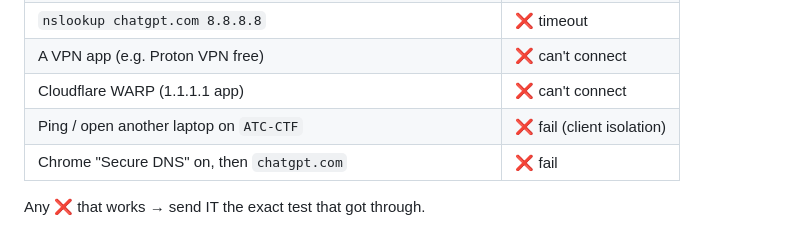
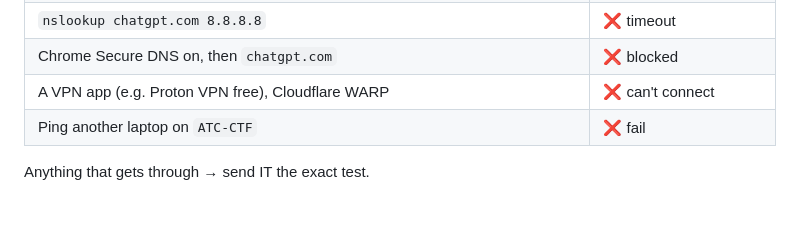
Before and after one commit to nit-bt/ctf-infra, a Markdown page: docs/atc-network.md, the part around one of its changes. GitHub-like rendering.

```diff
--- a/docs/atc-network.md
+++ b/docs/atc-network.md
@@ -45,7 +60,6 @@ After the event: `atc.ctfc.live` back to orange cloud, origin certificate back.
 | `nslookup chatgpt.com 8.8.8.8` | ❌ timeout |
-| A VPN app (e.g. Proton VPN free) | ❌ can't connect |
-| Cloudflare WARP (1.1.1.1 app) | ❌ can't connect |
-| Ping / open another laptop on `ATC-CTF` | ❌ fail (client isolation) |
-| Chrome "Secure DNS" on, then `chatgpt.com` | ❌ fail |
+| Chrome Secure DNS on, then `chatgpt.com` | ❌ blocked |
+| A VPN app (e.g. Proton VPN free), Cloudflare WARP | ❌ can't connect |
+| Ping another laptop on `ATC-CTF` | ❌ fail |
 
-Any ❌ that works → send IT the exact test that got through.
+Anything that gets through → send IT the exact test.
```
Also changed, not shown: other parts of docs/atc-network.md (+43 -28 lines).
